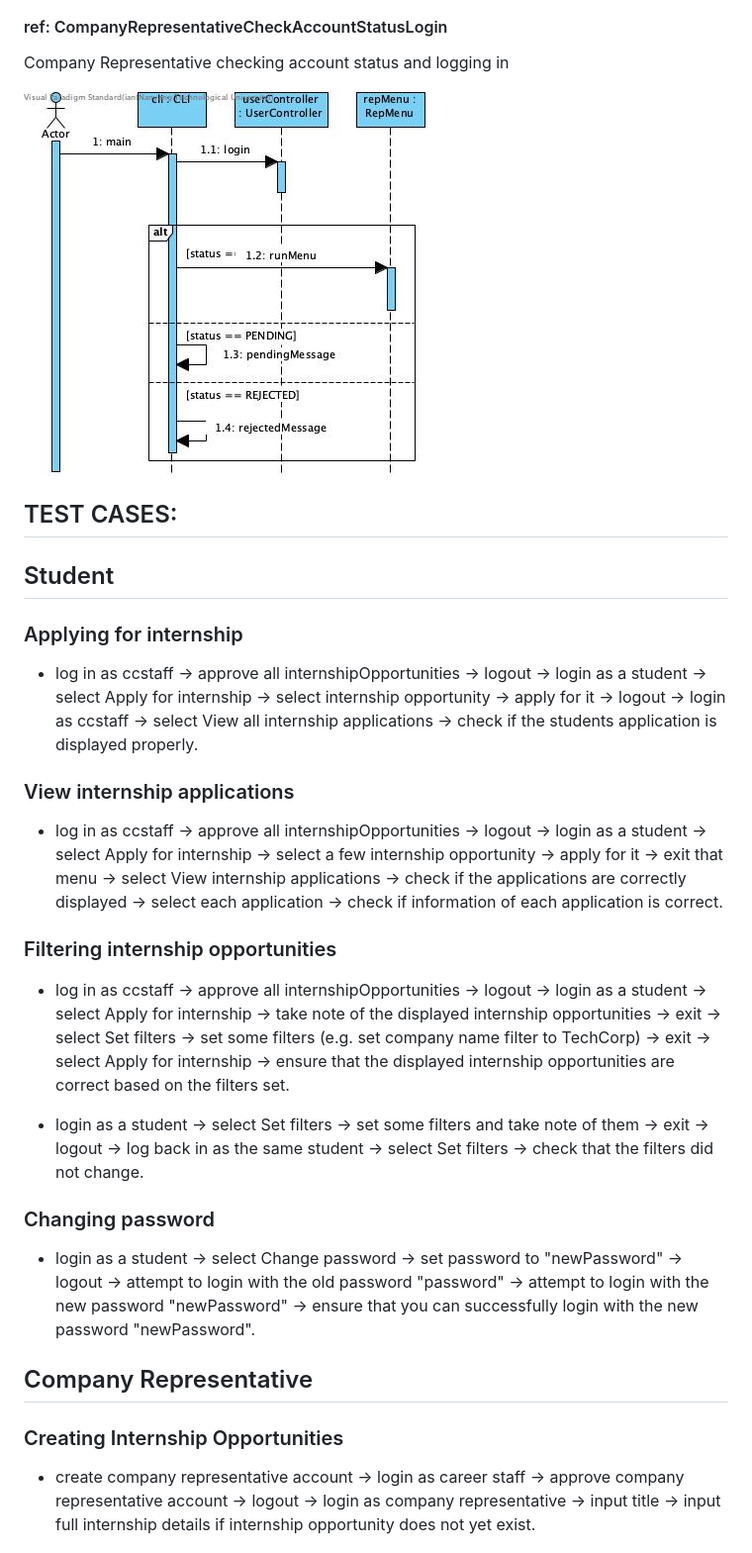
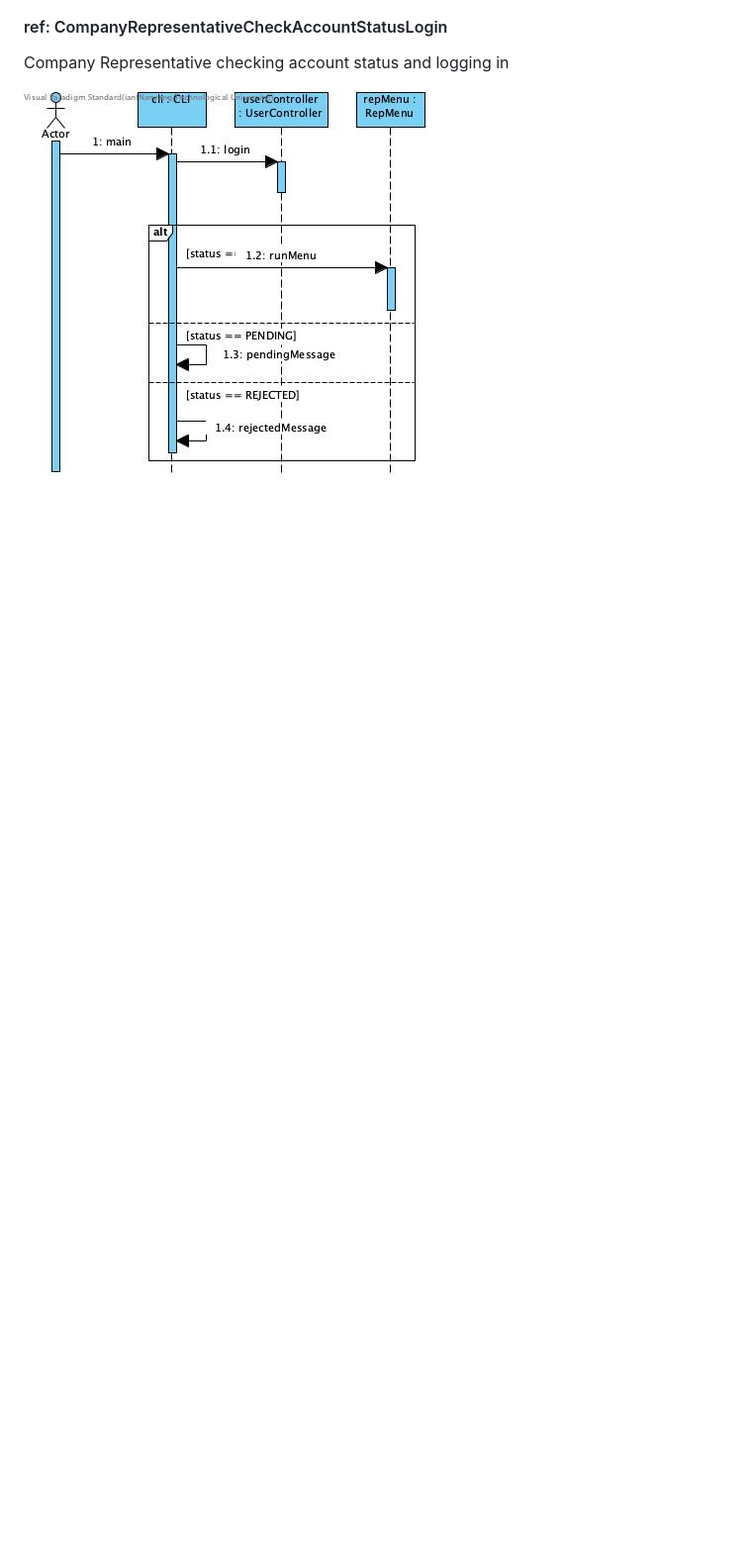
Before and after one commit to casperchew/SC2002, a Markdown page: README.md, the part around one of its changes. Shown at 99% size. Drawn GitHub-style; blank space fills up the shorter version.

```diff
--- a/README.md
+++ b/README.md
@@ -63,32 +63,3 @@ User logging in
 Company Representative checking account status and logging in
 
 ![alt text](diagrams/CompanyRepresentativeCheckAccountStatusLogin.jpg)
-
-## TEST CASES:
-
-## Student
-
-### Applying for internship
-
-- log in as ccstaff -> approve all internshipOpportunities -> logout -> login as a student -> select Apply for internship -> select internship opportunity -> apply for it -> logout -> login as ccstaff -> select View all internship applications -> check if the students application is displayed properly.
-
-### View internship applications
-
-- log in as ccstaff -> approve all internshipOpportunities -> logout -> login as a student -> select Apply for internship -> select a few internship opportunity -> apply for it -> exit that menu -> select View internship applications -> check if the applications are correctly displayed -> select each application -> check if information of each application is correct.
-
-### Filtering internship opportunities
-
-- log in as ccstaff -> approve all internshipOpportunities -> logout -> login as a student -> select Apply for internship -> take note of the displayed internship opportunities -> exit -> select Set filters -> set some filters (e.g. set company name filter to TechCorp) -> exit -> select Apply for internship -> ensure that the displayed internship opportunities are correct based on the filters set.
-
-- login as a student -> select Set filters -> set some filters and take note of them -> exit -> logout -> log back in as the same student -> select Set filters -> check that the filters did not change.
-
-### Changing password
-
-- login as a student -> select Change password -> set password to "newPassword" -> logout -> attempt to login with the old password "password" -> attempt to login with the new password "newPassword" -> ensure that you can successfully login with the new password "newPassword".
-
-## Company Representative
-
-### Creating Internship Opportunities
-
-- create company representative account -> login as career staff -> approve company representative account -> logout -> login as company representative -> input title -> input full internship details if internship opportunity does not yet exist.
-
```
Also changed, not shown: other parts of README.md (+0 -35 lines).
